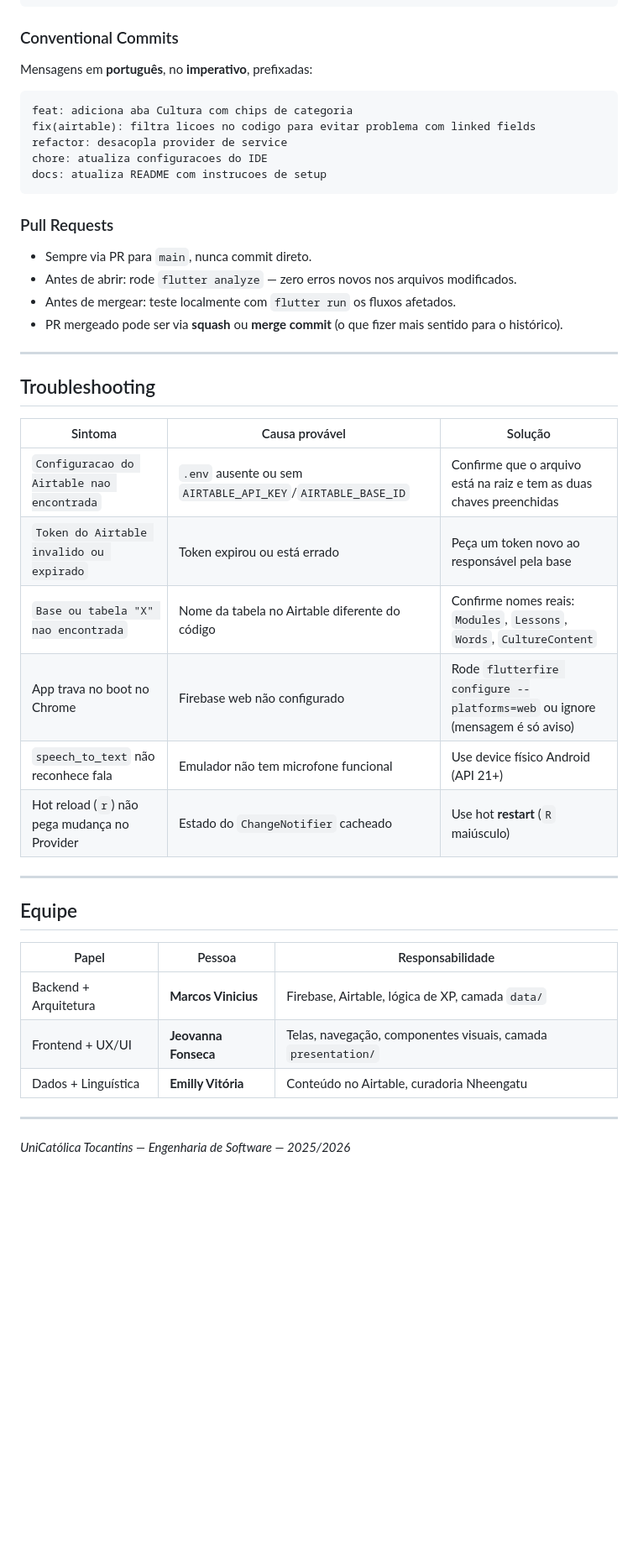
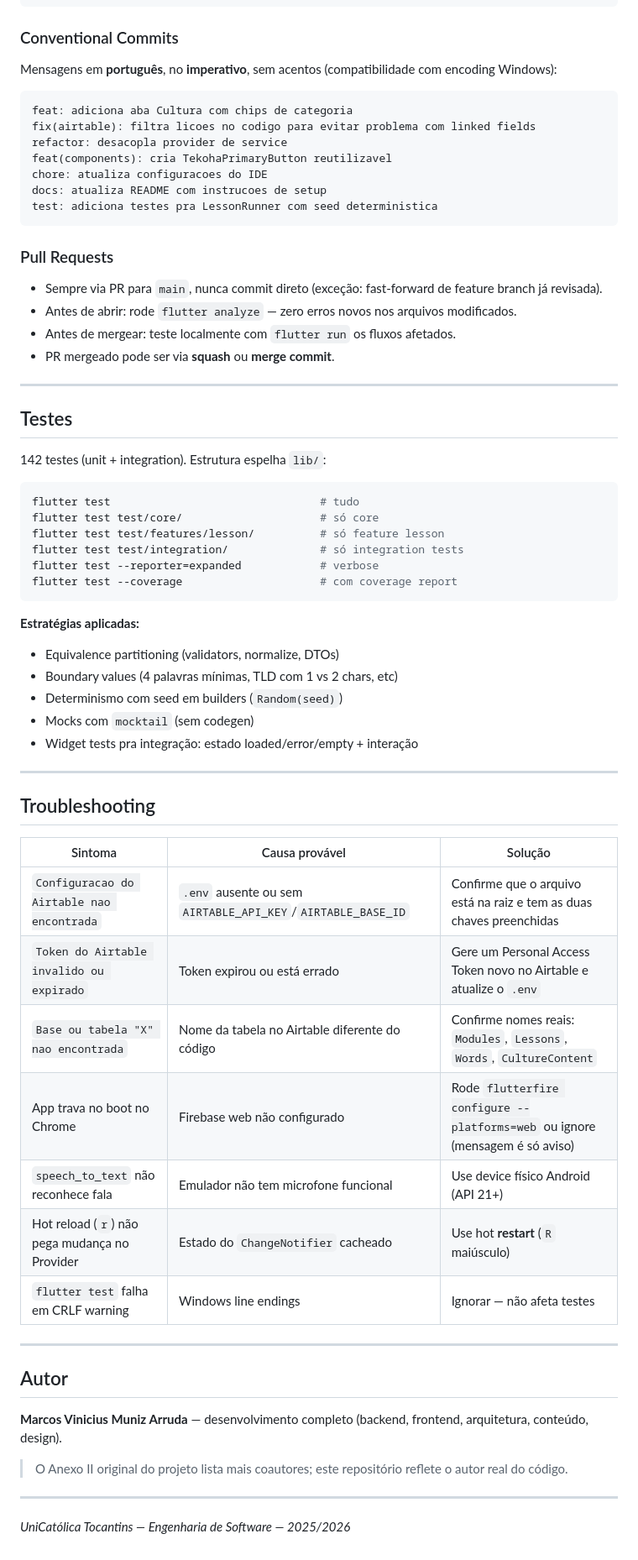
Before and after one commit to Marcos-Codfy/tekoha, a Markdown page: README.md, the part around one of its changes. Shown at 84% size. Drawn GitHub-style; blank space fills up the shorter version.

````diff
--- a/README.md
+++ b/README.md
@@ -215,22 +266,47 @@ main                              # protegida, só recebe merge via PR
 
 ### Conventional Commits
 
-Mensagens em **português**, no **imperativo**, prefixadas:
+Mensagens em **português**, no **imperativo**, sem acentos (compatibilidade com encoding Windows):
 
 ```
 feat: adiciona aba Cultura com chips de categoria
 fix(airtable): filtra licoes no codigo para evitar problema com linked fields
 refactor: desacopla provider de service
+feat(components): cria TekohaPrimaryButton reutilizavel
 chore: atualiza configuracoes do IDE
 docs: atualiza README com instrucoes de setup
+test: adiciona testes pra LessonRunner com seed deterministica
 ```
 
 ### Pull Requests
 
-- Sempre via PR para `main`, nunca commit direto.
+- Sempre via PR para `main`, nunca commit direto (exceção: fast-forward de feature branch já revisada).
 - Antes de abrir: rode `flutter analyze` — zero erros novos nos arquivos modificados.
 - Antes de mergear: teste localmente com `flutter run` os fluxos afetados.
-- PR mergeado pode ser via **squash** ou **merge commit** (o que fizer mais sentido para o histórico).
+- PR mergeado pode ser via **squash** ou **merge commit**.
+
+---
+
+## Testes
+
+142 testes (unit + integration). Estrutura espelha `lib/`:
+
+```bash
+flutter test                                # tudo
+flutter test test/core/                     # só core
+flutter test test/features/lesson/          # só feature lesson
+flutter test test/integration/              # só integration tests
+flutter test --reporter=expanded            # verbose
+flutter test --coverage                     # com coverage report
+```
+
+**Estratégias aplicadas:**
+
+- Equivalence partitioning (validators, normalize, DTOs)
+- Boundary values (4 palavras mínimas, TLD com 1 vs 2 chars, etc)
+- Determinismo com seed em builders (`Random(seed)`)
+- Mocks com `mocktail` (sem codegen)
+- Widget tests pra integração: estado loaded/error/empty + interação
 
 ---
 
@@ -239,21 +315,20 @@ docs: atualiza README com instrucoes de setup
 | Sintoma | Causa provável | Solução |
 |---|---|---|
 | `Configuracao do Airtable nao encontrada` | `.env` ausente ou sem `AIRTABLE_API_KEY`/`AIRTABLE_BASE_ID` | Confirme que o arquivo está na raiz e tem as duas chaves preenchidas |
-| `Token do Airtable invalido ou expirado` | Token expirou ou está errado | Peça um token novo ao responsável pela base |
+| `Token do Airtable invalido ou expirado` | Token expirou ou está errado | Gere um Personal Access Token novo no Airtable e atualize o `.env` |
 | `Base ou tabela "X" nao encontrada` | Nome da tabela no Airtable diferente do código | Confirme nomes reais: `Modules`, `Lessons`, `Words`, `CultureContent` |
 | App trava no boot no Chrome | Firebase web não configurado | Rode `flutterfire configure --platforms=web` ou ignore (mensagem é só aviso) |
 | `speech_to_text` não reconhece fala | Emulador não tem microfone funcional | Use device físico Android (API 21+) |
 | Hot reload (`r`) não pega mudança no Provider | Estado do `ChangeNotifier` cacheado | Use hot **restart** (`R` maiúsculo) |
+| `flutter test` falha em CRLF warning | Windows line endings | Ignorar — não afeta testes |
 
 ---
 
-## Equipe
+## Autor
 
-| Papel | Pessoa | Responsabilidade |
-|---|---|---|
-| Backend + Arquitetura | **Marcos Vinicius** | Firebase, Airtable, lógica de XP, camada `data/` |
-| Frontend + UX/UI | **Jeovanna Fonseca** | Telas, navegação, componentes visuais, camada `presentation/` |
-| Dados + Linguística | **Emilly Vitória** | Conteúdo no Airtable, curadoria Nheengatu |
+**Marcos Vinicius Muniz Arruda** — desenvolvimento completo (backend, frontend, arquitetura, conteúdo, design).
+
+> O Anexo II original do projeto lista mais coautores; este repositório reflete o autor real do código.
 
 ---
 
````
Also changed, not shown: other parts of README.md (+121 -70 lines).
